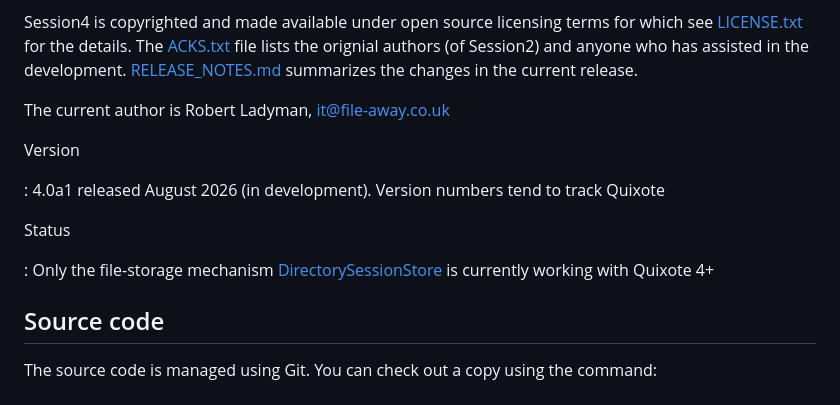
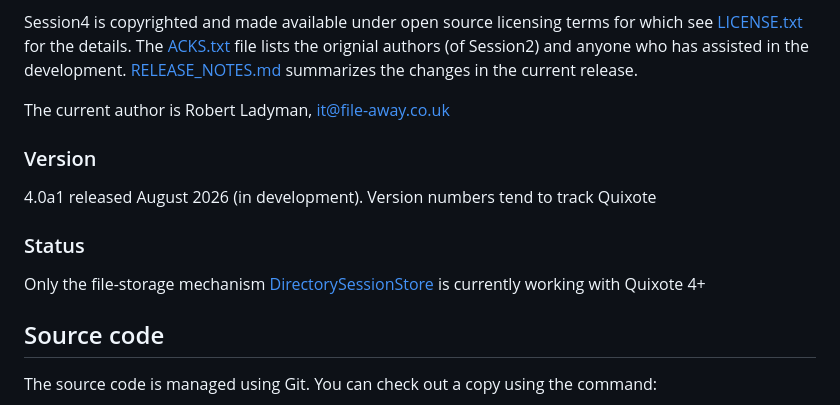
Before and after one commit to rojalator/session4, a Markdown page: README.md, the part around one of its changes. Drawn GitHub-style.

```diff
--- a/README.md
+++ b/README.md
@@ -10,13 +10,11 @@ assisted in the development.
 
 The current author is Robert Ladyman, <it@file-away.co.uk>
 
-Version
+### Version ###
+4.0a1 released August 2026 (in development). Version numbers tend to track Quixote
 
-:   4.0a1 released August 2026 (in development). Version numbers tend to track Quixote
-
-Status
-
-:   Only the file-storage mechanism [DirectorySessionStore](src/session4/DirectorySessionStore.py) is currently
+### Status ###
+Only the file-storage mechanism [DirectorySessionStore](src/session4/DirectorySessionStore.py) is currently
 working with Quixote 4+
 
 ## Source code
```
Also changed, not shown: other parts of README.md (+4 -5 lines).
